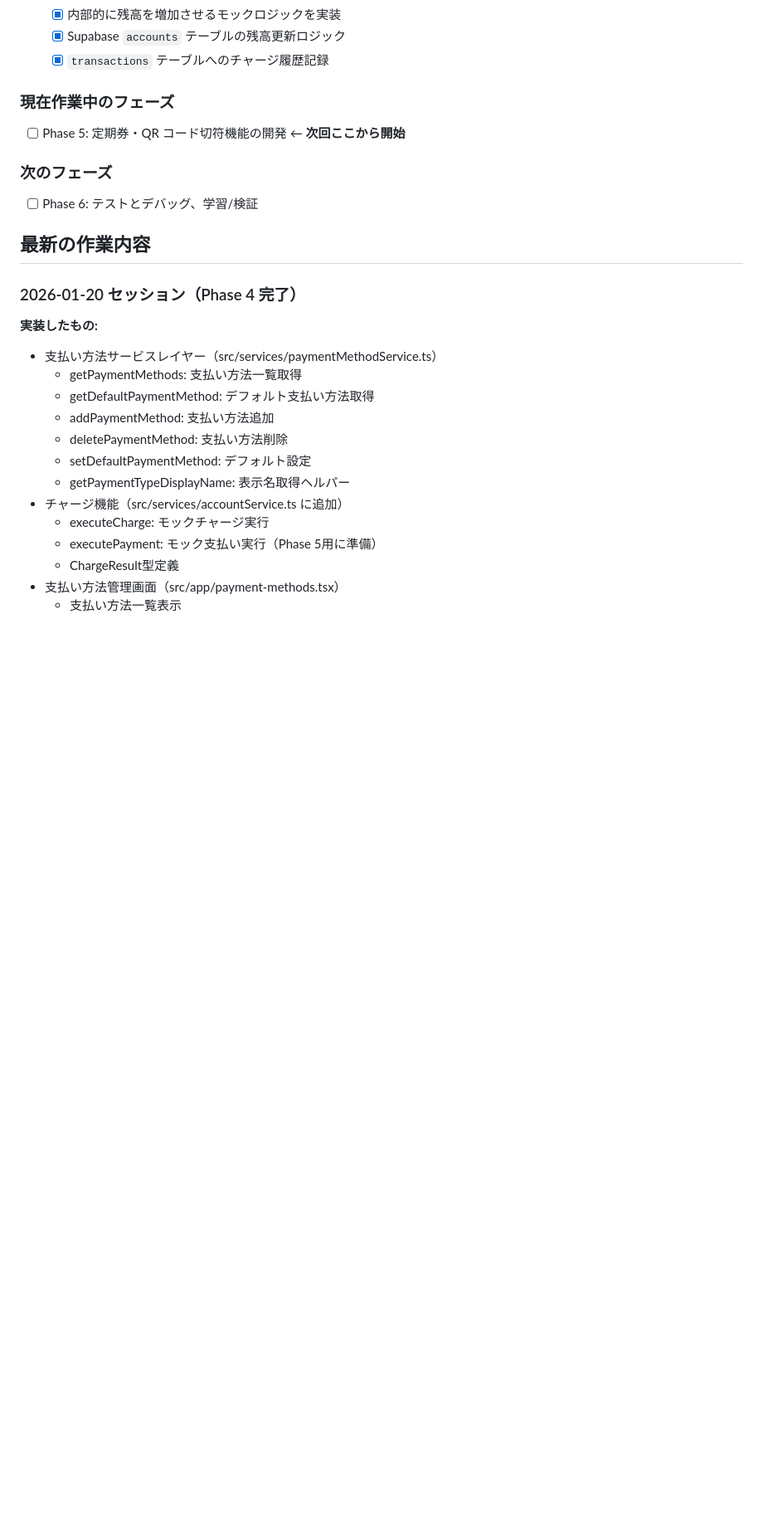
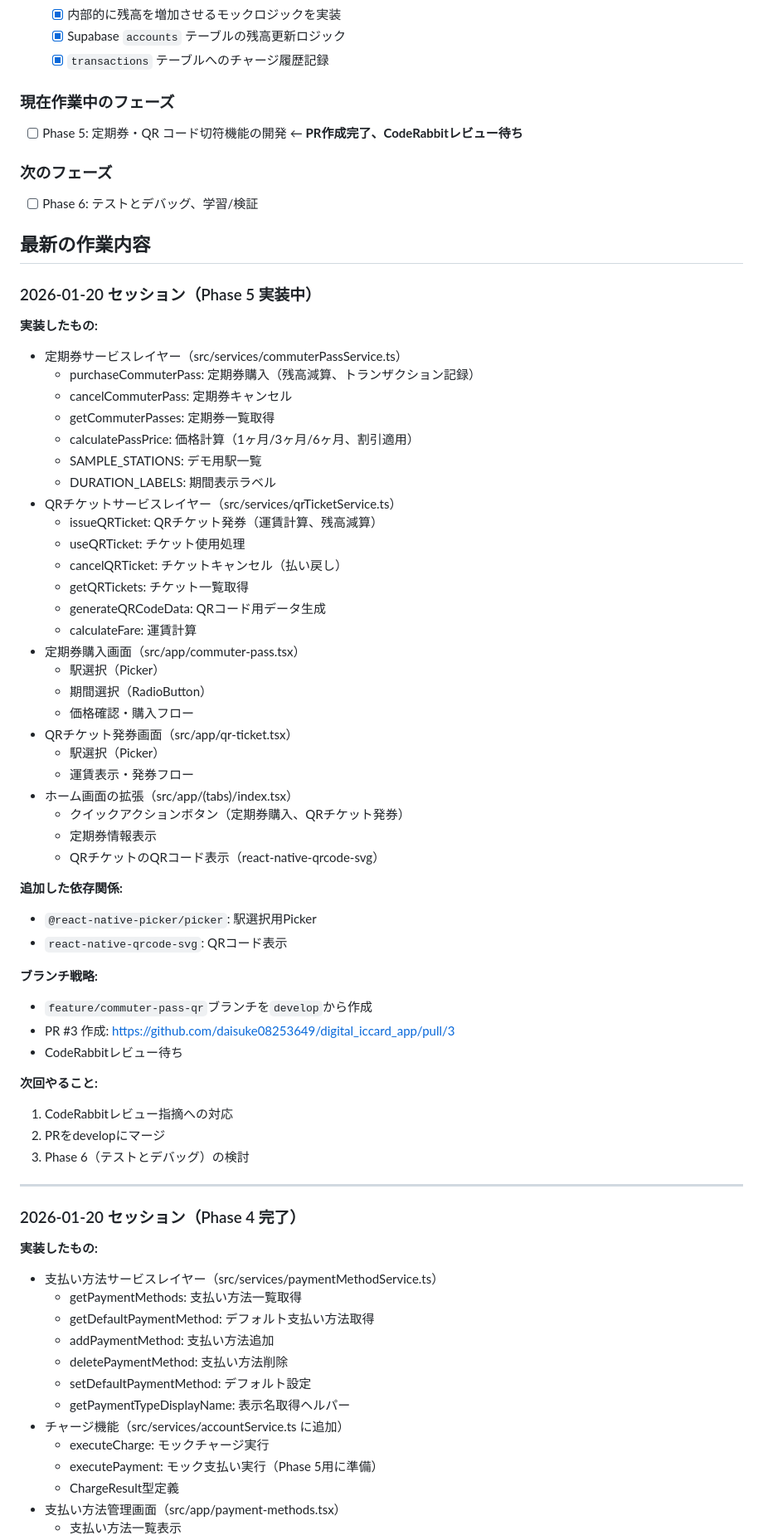
Before and after one commit to daisuke08253649/digital_iccard_app, a Markdown page: docs/progress.md, the part around one of its changes. Shown at 83% size. GitHub-like rendering; blank space fills up the shorter version.

Commit message:
docs: Phase 5の進捗を記録
Co-Authored-By: Claude Opus 4.5 <noreply@anthropic.com>

```diff
--- a/docs/progress.md
+++ b/docs/progress.md
@@ -66,13 +66,62 @@
 
 ### 現在作業中のフェーズ
 
-- [ ] Phase 5: 定期券・QR コード切符機能の開発 ← **次回ここから開始**
+- [ ] Phase 5: 定期券・QR コード切符機能の開発 ← **PR作成完了、CodeRabbitレビュー待ち**
 
 ### 次のフェーズ
 
 - [ ] Phase 6: テストとデバッグ、学習/検証
 
 ## 最新の作業内容
+
+### 2026-01-20 セッション（Phase 5 実装中）
+
+**実装したもの:**
+
+- 定期券サービスレイヤー（src/services/commuterPassService.ts）
+  - purchaseCommuterPass: 定期券購入（残高減算、トランザクション記録）
+  - cancelCommuterPass: 定期券キャンセル
+  - getCommuterPasses: 定期券一覧取得
+  - calculatePassPrice: 価格計算（1ヶ月/3ヶ月/6ヶ月、割引適用）
+  - SAMPLE_STATIONS: デモ用駅一覧
+  - DURATION_LABELS: 期間表示ラベル
+- QRチケットサービスレイヤー（src/services/qrTicketService.ts）
+  - issueQRTicket: QRチケット発券（運賃計算、残高減算）
+  - useQRTicket: チケット使用処理
+  - cancelQRTicket: チケットキャンセル（払い戻し）
+  - getQRTickets: チケット一覧取得
+  - generateQRCodeData: QRコード用データ生成
+  - calculateFare: 運賃計算
+- 定期券購入画面（src/app/commuter-pass.tsx）
+  - 駅選択（Picker）
+  - 期間選択（RadioButton）
+  - 価格確認・購入フロー
+- QRチケット発券画面（src/app/qr-ticket.tsx）
+  - 駅選択（Picker）
+  - 運賃表示・発券フロー
+- ホーム画面の拡張（src/app/(tabs)/index.tsx）
+  - クイックアクションボタン（定期券購入、QRチケット発券）
+  - 定期券情報表示
+  - QRチケットのQRコード表示（react-native-qrcode-svg）
+
+**追加した依存関係:**
+
+- `@react-native-picker/picker`: 駅選択用Picker
+- `react-native-qrcode-svg`: QRコード表示
+
+**ブランチ戦略:**
+
+- `feature/commuter-pass-qr`ブランチを`develop`から作成
+- PR #3 作成: https://github.com/daisuke08253649/digital_iccard_app/pull/3
+- CodeRabbitレビュー待ち
+
+**次回やること:**
+
+1. CodeRabbitレビュー指摘への対応
+2. PRをdevelopにマージ
+3. Phase 6（テストとデバッグ）の検討
+
+---
 
 ### 2026-01-20 セッション（Phase 4 完了）
 
```
Also changed, not shown: other parts of docs/progress.md (+3 -2 lines).
